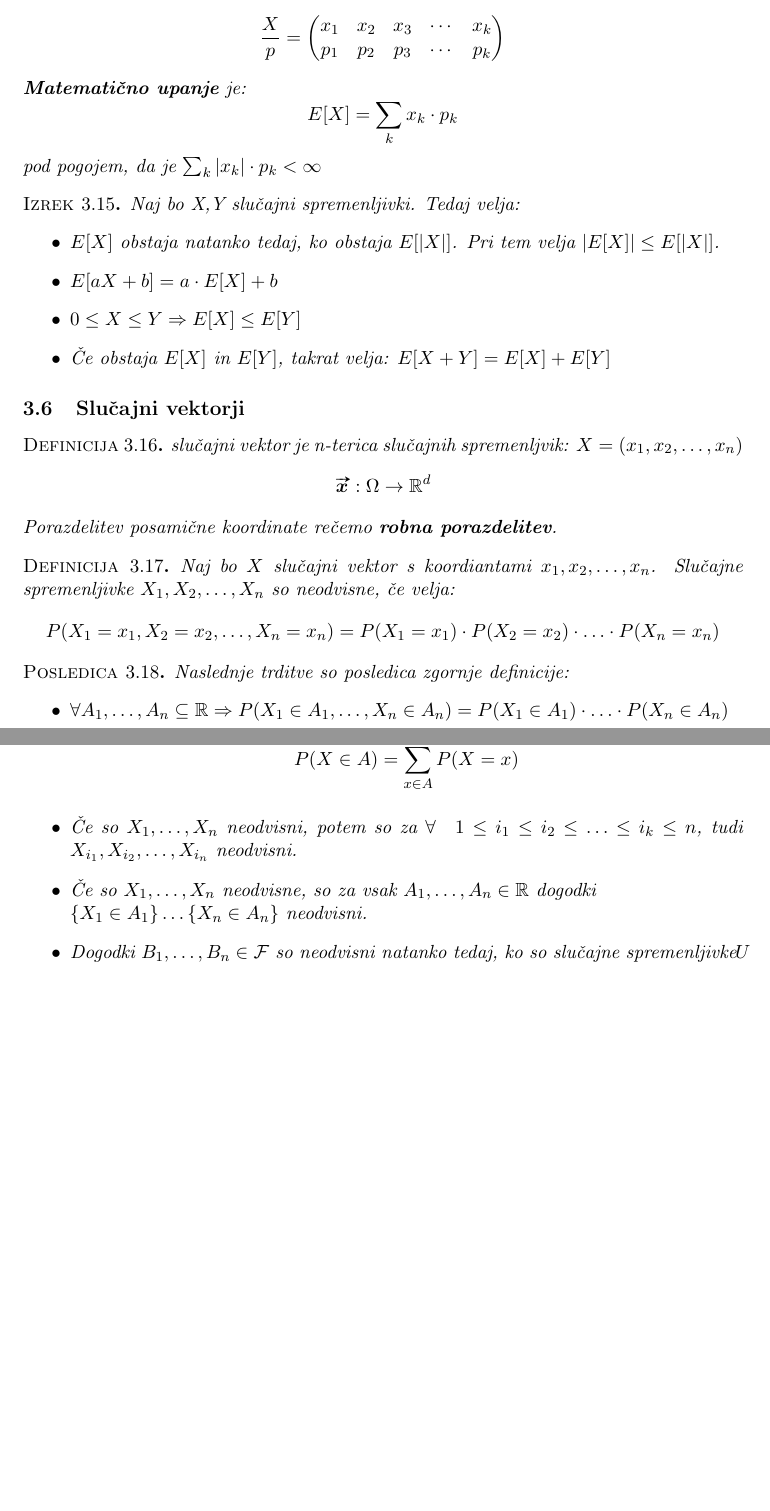
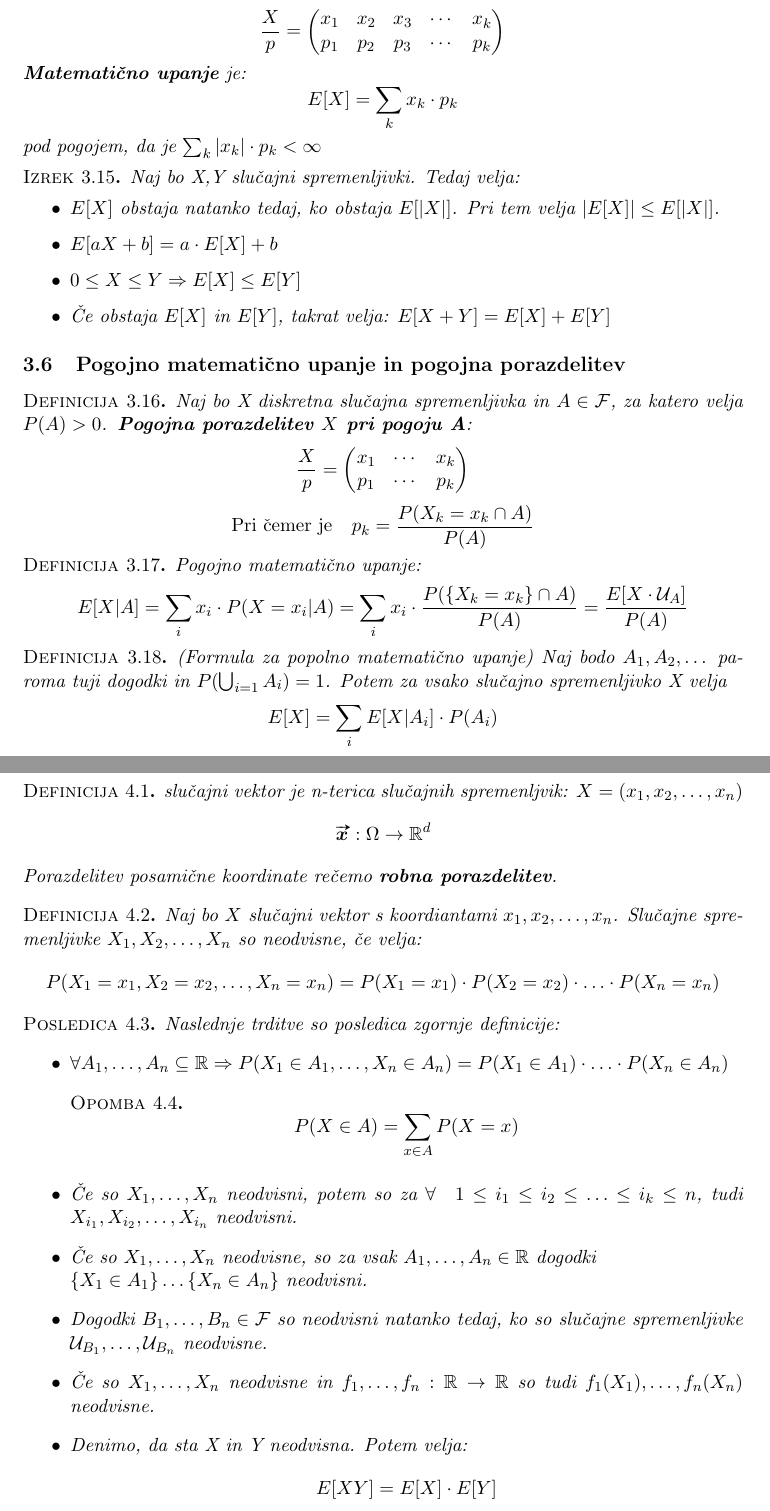
Before and after one commit to VavdiG14/Verjetnost, a LaTeX document (Verjetnost- krajsiZapsiki.tex): two parts of pages 5 and 6 of 6, joined at a grey line, cut so that both start at the same text, the shorter picture padded with empty space. Compiled offline with pdfLaTeX.

Commit message:
Posodobljeno

```diff
--- a/Verjetnost- krajsiZapsiki.tex
+++ b/Verjetnost- krajsiZapsiki.tex
@@ -262,7 +262,26 @@ Verjetnost je preslikava $\mathcal{F}\to [0,1]$, ki zadošča lastnosti:
 			Če obstaja $ E[X]$ in $ E[Y]$, takrat velja: $ E[X+Y] =  E[X] +  E[Y]$
 		\end{itemize}
 	\end{Izrek}
-\subsection{Slučajni vektorji}
+	\subsection{Pogojno matematično upanje in pogojna porazdelitev}
+	\begin{Definicija}
+		Naj bo X diskretna slučajna spremenljivka in $A\in \mathcal{F}$, za katero velja $P(A) >0$.\textbf{ Pogojna porazdelitev $X$ pri pogoju A}:
+		\[
+		\frac{X}{p} = \begin{pmatrix}
+		x_1 & \cdots & x_k \\       p_1 & \cdots & p_k
+		\end{pmatrix}
+		\]
+		$$\textnormal{Pri čemer je}\quad p_k= \frac{P(X_k =x_k \cap A)}{P(A)}$$
+	\end{Definicija}
+
+	\begin{Definicija}
+		Pogojno matematično upanje:
+		$$E[X|A] = \sum_{i}{x_i \cdot P(X=x_i|A)} = \sum_{i}{x_i \cdot \frac{P(\{X_k =x_k\} \cap A)}{P(A)}} = \frac{E[X\cdot \mathcal{U}_A]}{P(A)}$$
+	\end{Definicija}
+	\begin{Definicija}
+		(Formula za popolno matematično upanje)
+		Naj bodo $A_1,A_2, \dotsc$ paroma tuji dogodki in $P(\bigcup_{i=1}A_i) = 1$. Potem za vsako slučajno spremenljivko X velja $$E[X] = \sum_{i}E[X|A_i] \cdot P(A_i)$$
+	\end{Definicija}
+	\section{Slučajni vektorji}
 	\begin{Definicija}
 		slučajni vektor je n-terica slučajnih spremenljvik: $X = (x_1, x_2,\dots , x_n)$
 		$$ \vv{\bm{x}}: \Omega \to \mathbb{R}^d$$
@@ -287,7 +306,12 @@ Verjetnost je preslikava $\mathcal{F}\to [0,1]$, ki zadošča lastnosti:
 			\\
 			$\{X_1\in A_1\}\dotsc \{X_n\in A_n \}$ neodvisni.
 			\item
-		Dogodki $B_1, \dotsc, B_n \in \mathcal{F}$ so neodvisni natanko tedaj, ko so slučajne spremenljivke $ \mathclap{U}$
+			Dogodki $B_1, \dotsc, B_n \in \mathcal{F}$ so neodvisni natanko tedaj, ko so slučajne spremenljivke $ \mathcal{U}_{B_1},\dotsc, \mathcal{U}_{B_n}$ neodvisne.
+			\item
+			Če so $X_1, \dotsc, X_n$ neodvisne in $f_1,\dotsc,f_n : \mathbb{R} \to \mathbb{R}$ so tudi $f_1(X_1),\dotsc, f_n(X_n)$ neodvisne.
+			\item
+			Denimo, da sta X in Y neodvisna. Potem velja:
+			$$E[XY] = E[X] \cdot E[Y]$$
 		\end{itemize}
 	\end{Posledica}
 \end{document}
```
Also changed, not shown: Verjetnost- krajsiZapsiki.tex (2 more changed lines). Lines whose indentation alone changed are shown as unchanged.
